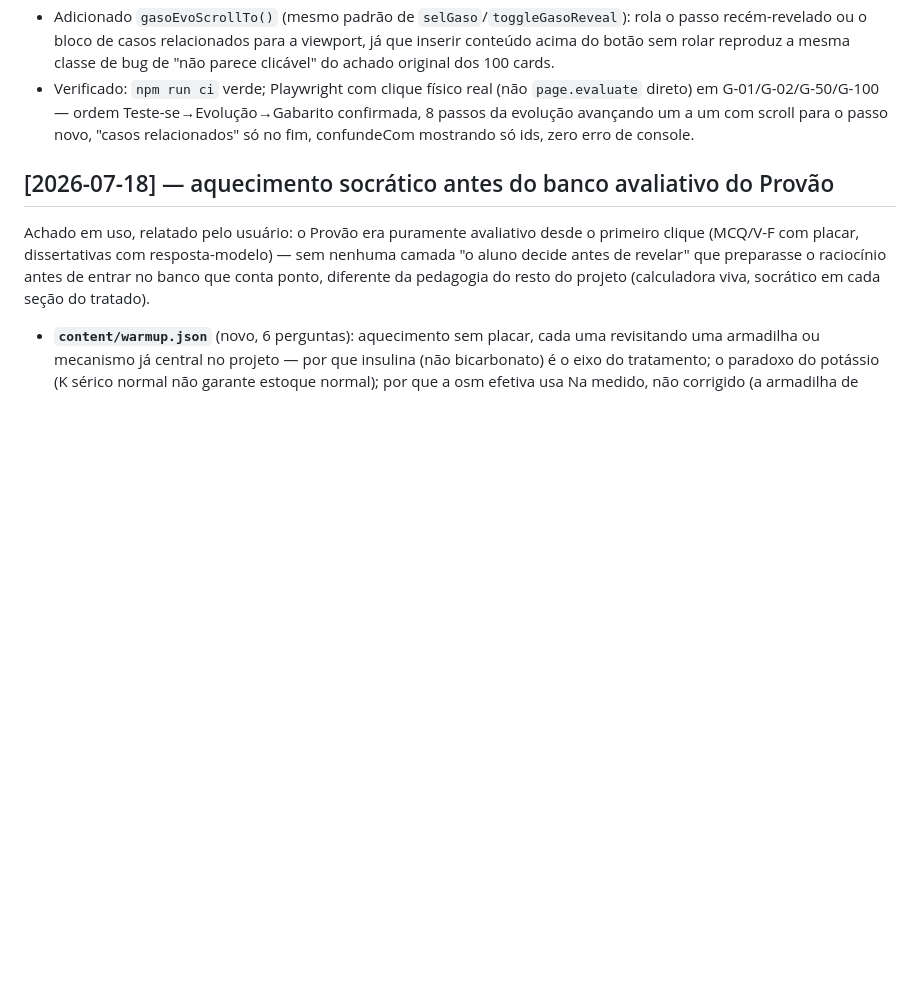
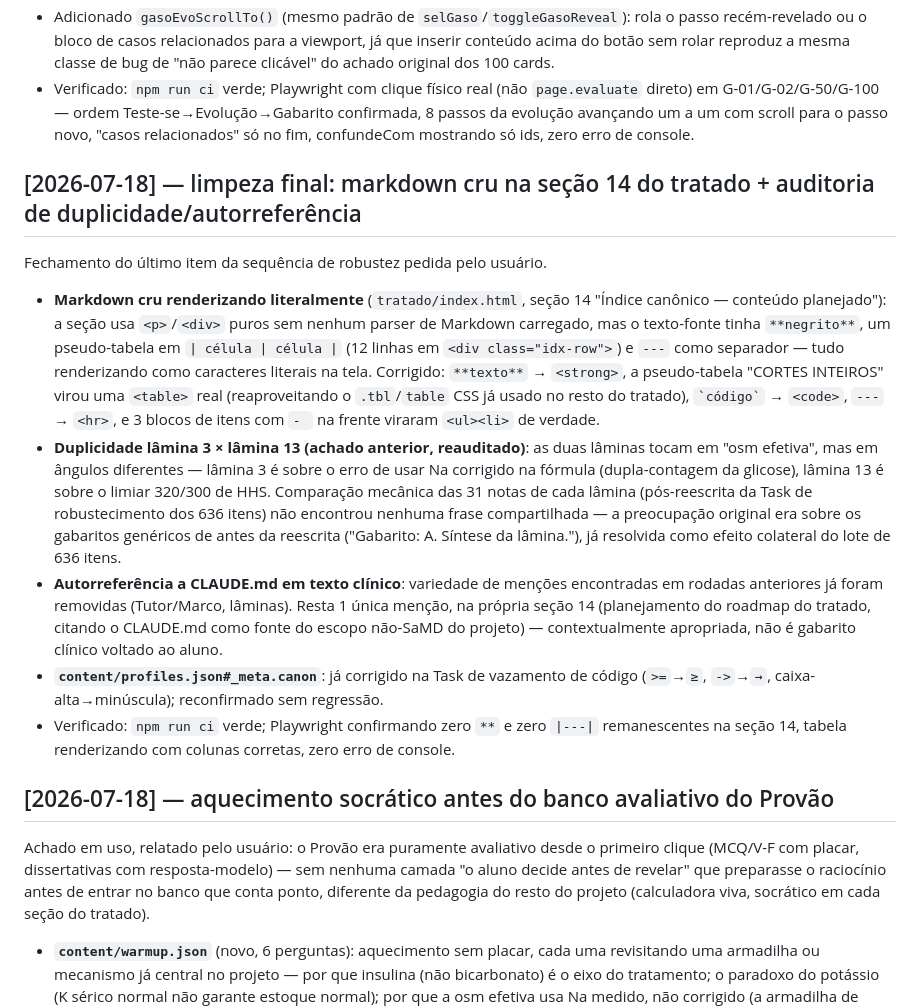
Before and after one commit to Drmcoelho/CAD, a Markdown page: CHANGELOG.md, the part around the change. GitHub-like rendering; blank space fills up the shorter version.

```diff
--- a/CHANGELOG.md
+++ b/CHANGELOG.md
@@ -233,6 +233,16 @@ Achado em uso, relatado pelo usuário, em duas partes:
 - Adicionado `gasoEvoScrollTo()` (mesmo padrão de `selGaso`/`toggleGasoReveal`): rola o passo recém-revelado ou o bloco de casos relacionados para a viewport, já que inserir conteúdo acima do botão sem rolar reproduz a mesma classe de bug de "não parece clicável" do achado original dos 100 cards.
 - Verificado: `npm run ci` verde; Playwright com clique físico real (não `page.evaluate` direto) em G-01/G-02/G-50/G-100 — ordem Teste-se→Evolução→Gabarito confirmada, 8 passos da evolução avançando um a um com scroll para o passo novo, "casos relacionados" só no fim, confundeCom mostrando só ids, zero erro de console.
 
+## [2026-07-18] — limpeza final: markdown cru na seção 14 do tratado + auditoria de duplicidade/autorreferência
+
+Fechamento do último item da sequência de robustez pedida pelo usuário.
+
+- **Markdown cru renderizando literalmente** (`tratado/index.html`, seção 14 "Índice canônico — conteúdo planejado"): a seção usa `<p>`/`<div>` puros sem nenhum parser de Markdown carregado, mas o texto-fonte tinha `**negrito**`, um pseudo-tabela em `| célula | célula |` (12 linhas em `<div class="idx-row">`) e `---` como separador — tudo renderizando como caracteres literais na tela. Corrigido: `**texto**` → `<strong>`, a pseudo-tabela "CORTES INTEIROS" virou uma `<table>` real (reaproveitando o `.tbl`/`table` CSS já usado no resto do tratado), `` `código` `` → `<code>`, `---` → `<hr>`, e 3 blocos de itens com `- ` na frente viraram `<ul><li>` de verdade.
+- **Duplicidade lâmina 3 × lâmina 13 (achado anterior, reauditado)**: as duas lâminas tocam em "osm efetiva", mas em ângulos diferentes — lâmina 3 é sobre o erro de usar Na corrigido na fórmula (dupla-contagem da glicose), lâmina 13 é sobre o limiar 320/300 de HHS. Comparação mecânica das 31 notas de cada lâmina (pós-reescrita da Task de robustecimento dos 636 itens) não encontrou nenhuma frase compartilhada — a preocupação original era sobre os gabaritos genéricos de antes da reescrita ("Gabarito: A. Síntese da lâmina."), já resolvida como efeito colateral do lote de 636 itens.
+- **Autorreferência a CLAUDE.md em texto clínico**: variedade de menções encontradas em rodadas anteriores já foram removidas (Tutor/Marco, lâminas). Resta 1 única menção, na própria seção 14 (planejamento do roadmap do tratado, citando o CLAUDE.md como fonte do escopo não-SaMD do projeto) — contextualmente apropriada, não é gabarito clínico voltado ao aluno.
+- **`content/profiles.json#_meta.canon`**: já corrigido na Task de vazamento de código (`>=`→`≥`, `->`→`→`, caixa-alta→minúscula); reconfirmado sem regressão.
+- Verificado: `npm run ci` verde; Playwright confirmando zero `**` e zero `|---|` remanescentes na seção 14, tabela renderizando com colunas corretas, zero erro de console.
+
 ## [2026-07-18] — aquecimento socrático antes do banco avaliativo do Provão
 
 Achado em uso, relatado pelo usuário: o Provão era puramente avaliativo desde o primeiro clique (MCQ/V-F com placar, dissertativas com resposta-modelo) — sem nenhuma camada "o aluno decide antes de revelar" que preparasse o raciocínio antes de entrar no banco que conta ponto, diferente da pedagogia do resto do projeto (calculadora viva, socrático em cada seção do tratado).
```
Also changed, not shown: STATUS.md (+6 -0 lines).
